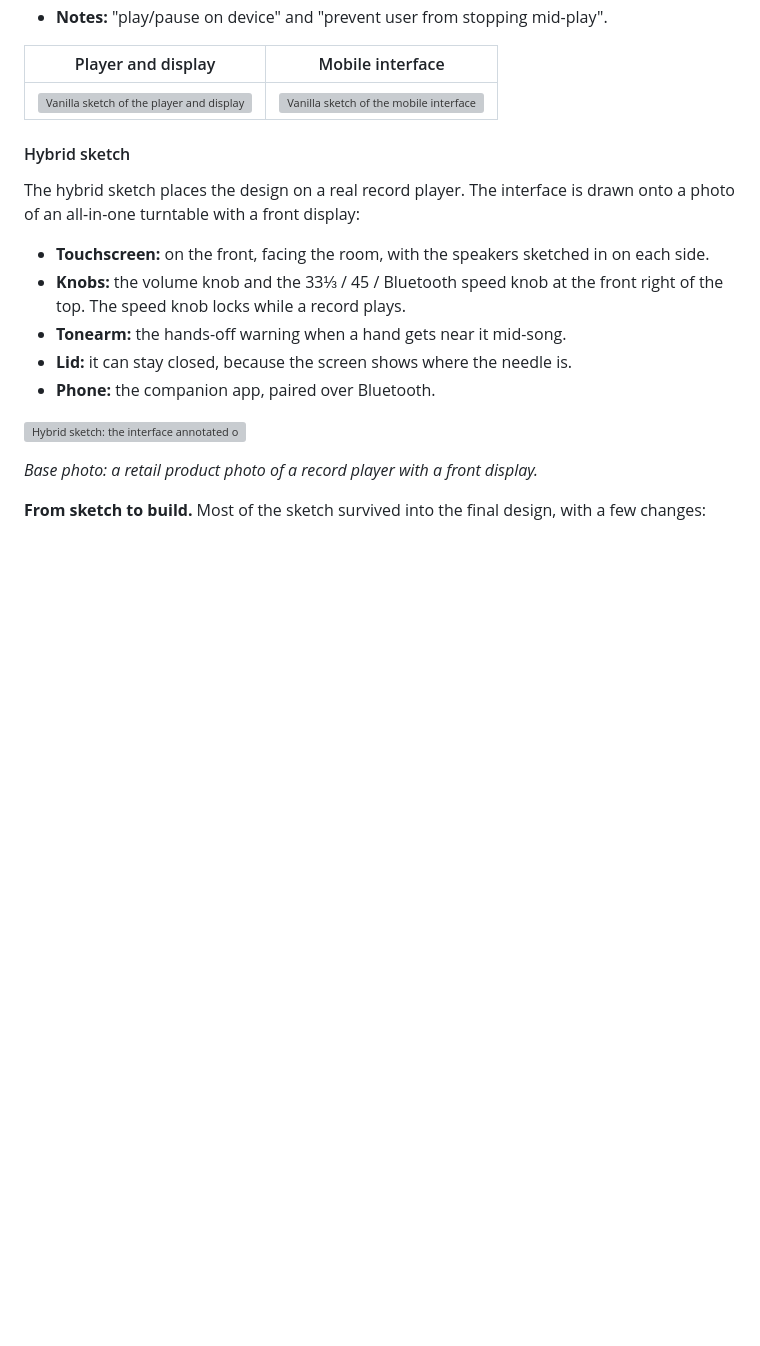
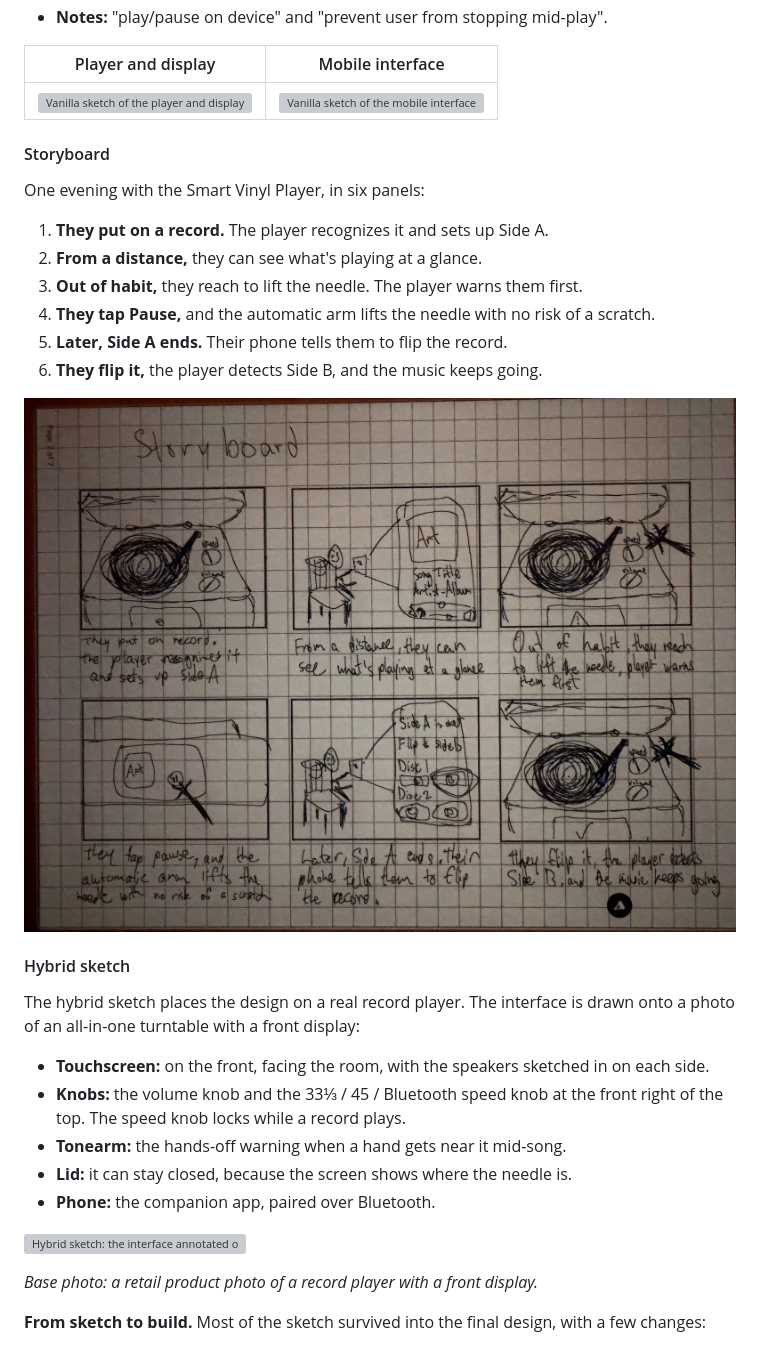
Before and after one commit to sai-porumamilla/sai-porumamilla.github.io, a Markdown page: smart-vinyl-player/index.md, the part around the change printed below. Rendered like a GitHub page; pictures changed too: smart-vinyl-player/images/sketch-storyboard.jpg (added); blank space fills up the shorter version; grey boxes are pictures that could not be loaded.

```diff
--- a/smart-vinyl-player/index.md
+++ b/smart-vinyl-player/index.md
@@ -135,6 +164,19 @@ The second page sketches the mobile interface. I showed both pages to the three
 | Player and display | Mobile interface |
 | --- | --- |
 | ![Vanilla sketch of the player and display](images/sketch-vanilla-player.png) | ![Vanilla sketch of the mobile interface](images/sketch-vanilla-mobile.png) |
+
+#### Storyboard
+
+One evening with the Smart Vinyl Player, in six panels:
+
+1. **They put on a record.** The player recognizes it and sets up Side A.
+2. **From a distance,** they can see what's playing at a glance.
+3. **Out of habit,** they reach to lift the needle. The player warns them first.
+4. **They tap Pause,** and the automatic arm lifts the needle with no risk of a scratch.
+5. **Later, Side A ends.** Their phone tells them to flip the record.
+6. **They flip it,** the player detects Side B, and the music keeps going.
+
+![Storyboard: six panels of an evening with the player](images/sketch-storyboard.jpg)
 
 #### Hybrid sketch
 
```
Also changed, not shown: other parts of smart-vinyl-player/index.md (+29 -0 lines), smart-vinyl-player/images/sketch-10plus10-challenge1.jpg (added).
